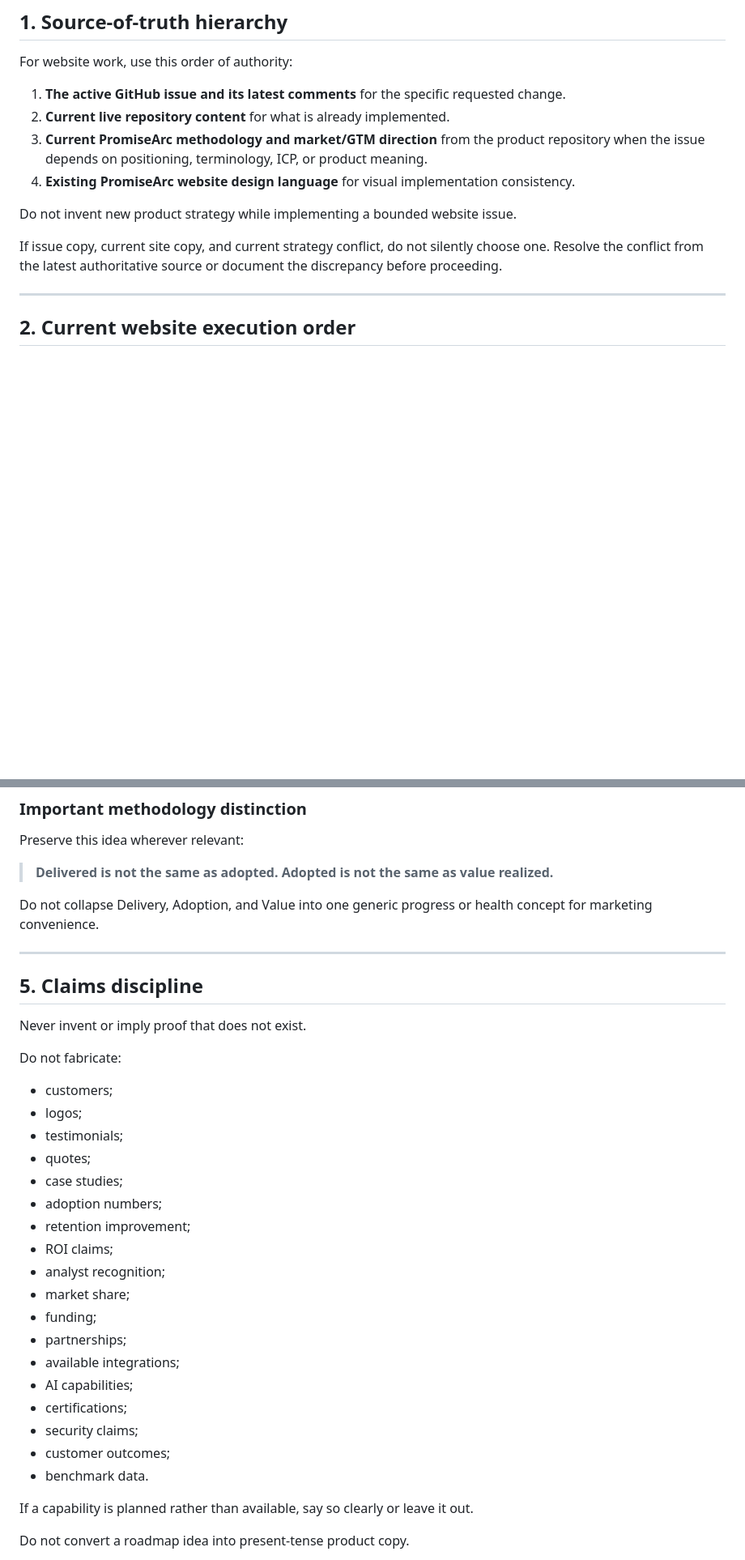
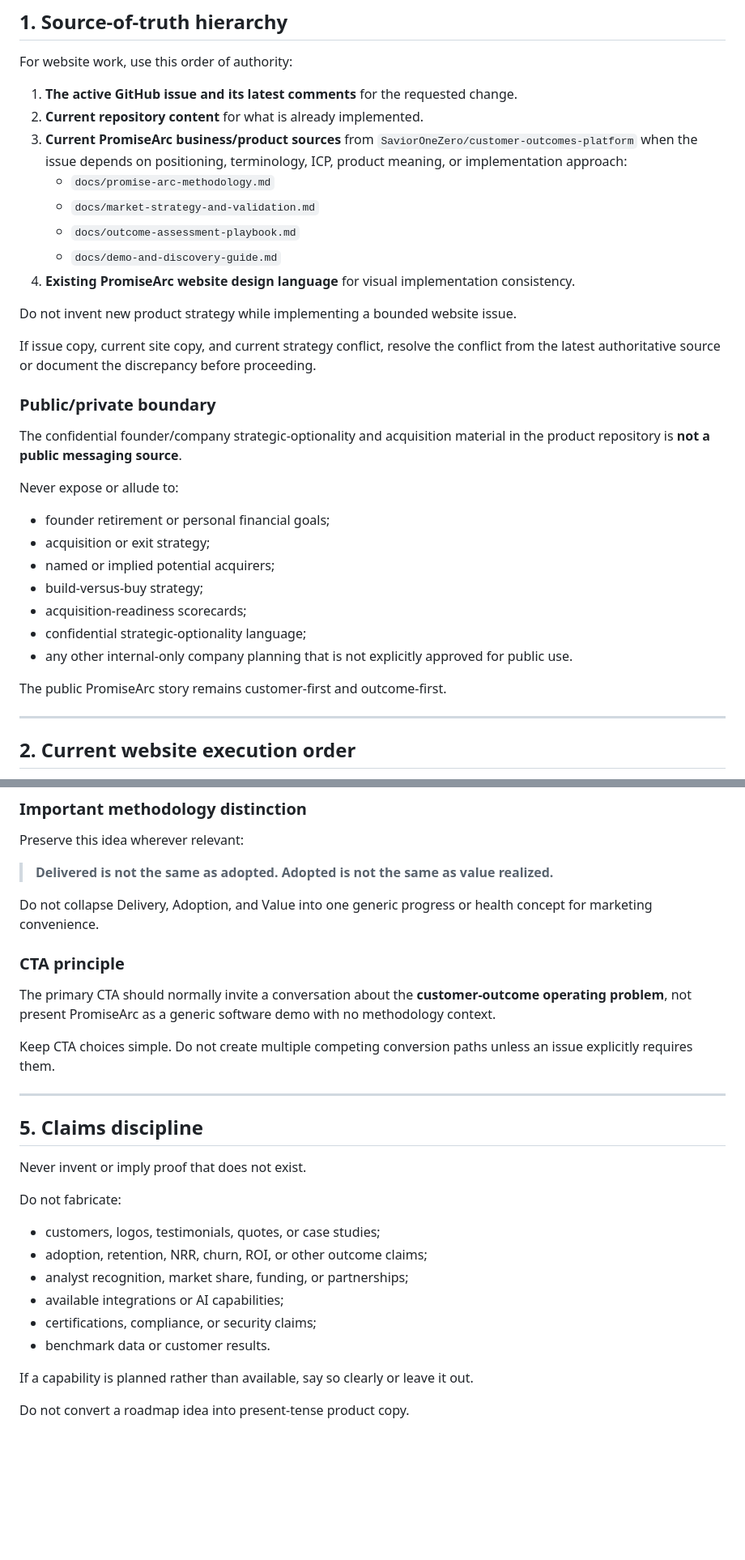
Before and after one commit to SaviorOneZero/customer-outcomes-website, a Markdown page: docs/website-execution-guide.md, 2 parts joined by grey strips. Shown at 81% size. Rendered like a GitHub page; blank space fills up the shorter version.

```diff
--- a/docs/website-execution-guide.md
+++ b/docs/website-execution-guide.md
@@ -18,14 +18,34 @@ Do not duplicate full issue requirements here. Read the relevant issue and its l
 
 For website work, use this order of authority:
 
-1. **The active GitHub issue and its latest comments** for the specific requested change.
-2. **Current live repository content** for what is already implemented.
-3. **Current PromiseArc methodology and market/GTM direction** from the product repository when the issue depends on positioning, terminology, ICP, or product meaning.
+1. **The active GitHub issue and its latest comments** for the requested change.
+2. **Current repository content** for what is already implemented.
+3. **Current PromiseArc business/product sources** from `SaviorOneZero/customer-outcomes-platform` when the issue depends on positioning, terminology, ICP, product meaning, or implementation approach:
+   - `docs/promise-arc-methodology.md`
+   - `docs/market-strategy-and-validation.md`
+   - `docs/outcome-assessment-playbook.md`
+   - `docs/demo-and-discovery-guide.md`
 4. **Existing PromiseArc website design language** for visual implementation consistency.
 
 Do not invent new product strategy while implementing a bounded website issue.
 
-If issue copy, current site copy, and current strategy conflict, do not silently choose one. Resolve the conflict from the latest authoritative source or document the discrepancy before proceeding.
+If issue copy, current site copy, and current strategy conflict, resolve the conflict from the latest authoritative source or document the discrepancy before proceeding.
+
+### Public/private boundary
+
+The confidential founder/company strategic-optionality and acquisition material in the product repository is **not a public messaging source**.
+
+Never expose or allude to:
+
+- founder retirement or personal financial goals;
+- acquisition or exit strategy;
+- named or implied potential acquirers;
+- build-versus-buy strategy;
+- acquisition-readiness scorecards;
+- confidential strategic-optionality language;
+- any other internal-only company planning that is not explicitly approved for public use.
+
+The public PromiseArc story remains customer-first and outcome-first.
 
 ---
 
@@ -111,6 +137,12 @@ Preserve this idea wherever relevant:
 
 Do not collapse Delivery, Adoption, and Value into one generic progress or health concept for marketing convenience.
 
+### CTA principle
+
+The primary CTA should normally invite a conversation about the **customer-outcome operating problem**, not present PromiseArc as a generic software demo with no methodology context.
+
+Keep CTA choices simple. Do not create multiple competing conversion paths unless an issue explicitly requires them.
+
 ---
 
 ## 5. Claims discipline
@@ -119,24 +151,12 @@ Never invent or imply proof that does not exist.
 
 Do not fabricate:
 
-- customers;
-- logos;
-- testimonials;
-- quotes;
-- case studies;
-- adoption numbers;
-- retention improvement;
-- ROI claims;
-- analyst recognition;
-- market share;
-- funding;
-- partnerships;
-- available integrations;
-- AI capabilities;
-- certifications;
-- security claims;
-- customer outcomes;
-- benchmark data.
+- customers, logos, testimonials, quotes, or case studies;
+- adoption, retention, NRR, churn, ROI, or other outcome claims;
+- analyst recognition, market share, funding, or partnerships;
+- available integrations or AI capabilities;
+- certifications, compliance, or security claims;
+- benchmark data or customer results.
 
 If a capability is planned rather than available, say so clearly or leave it out.
 
```
Also changed, not shown: other parts of docs/website-execution-guide.md (+68 -81 lines).
